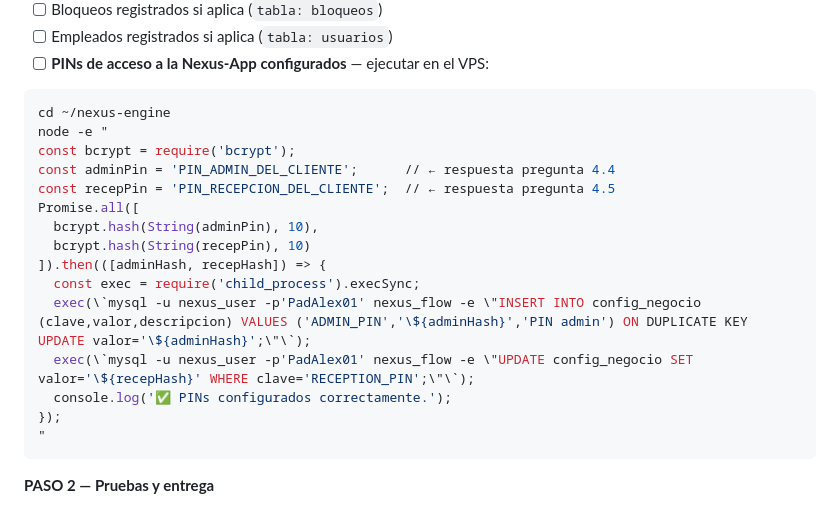
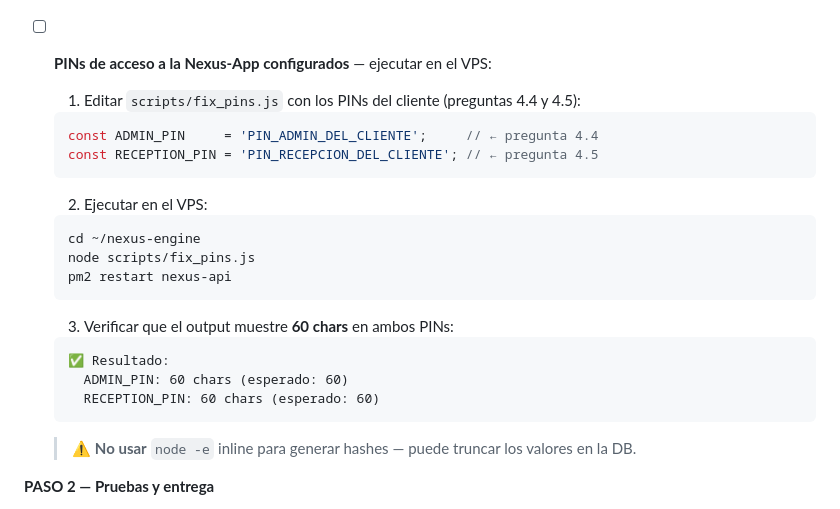
Before and after one commit to padillae12/nexus-engine, a Markdown page: nexus_flow_documentacion.md, the part around the change. Rendered like a GitHub page.

Commit message:
docs: actualizar instrucciones de PINs con fix_pins.js

````diff
--- a/nexus_flow_documentacion.md
+++ b/nexus_flow_documentacion.md
@@ -1092,23 +1092,29 @@ R:
 - [ ] Empleados registrados si aplica (`tabla: usuarios`)
 - [ ] **PINs de acceso a la Nexus-App configurados** — ejecutar en el VPS:
 
-```bash
-cd ~/nexus-engine
-node -e "
-const bcrypt = require('bcrypt');
-const adminPin = 'PIN_ADMIN_DEL_CLIENTE';      // ← respuesta pregunta 4.4
-const recepPin = 'PIN_RECEPCION_DEL_CLIENTE';  // ← respuesta pregunta 4.5
-Promise.all([
-  bcrypt.hash(String(adminPin), 10),
-  bcrypt.hash(String(recepPin), 10)
-]).then(([adminHash, recepHash]) => {
-  const exec = require('child_process').execSync;
-  exec(\`mysql -u nexus_user -p'PadAlex01' nexus_flow -e \"INSERT INTO config_negocio (clave,valor,descripcion) VALUES ('ADMIN_PIN','\${adminHash}','PIN admin') ON DUPLICATE KEY UPDATE valor='\${adminHash}';\"\`);
-  exec(\`mysql -u nexus_user -p'PadAlex01' nexus_flow -e \"UPDATE config_negocio SET valor='\${recepHash}' WHERE clave='RECEPTION_PIN';\"\`);
-  console.log('✅ PINs configurados correctamente.');
-});
-"
-```
+  1. Editar `scripts/fix_pins.js` con los PINs del cliente (preguntas 4.4 y 4.5):
+  ```js
+  const ADMIN_PIN     = 'PIN_ADMIN_DEL_CLIENTE';     // ← pregunta 4.4
+  const RECEPTION_PIN = 'PIN_RECEPCION_DEL_CLIENTE'; // ← pregunta 4.5
+  ```
+
+  2. Ejecutar en el VPS:
+  ```bash
+  cd ~/nexus-engine
+  node scripts/fix_pins.js
+  pm2 restart nexus-api
+  ```
+
+  3. Verificar que el output muestre **60 chars** en ambos PINs:
+  ```
+  ✅ Resultado:
+    ADMIN_PIN: 60 chars (esperado: 60)
+    RECEPTION_PIN: 60 chars (esperado: 60)
+  ```
+
+  > ⚠️ **No usar** `node -e` inline para generar hashes — puede truncar los valores en la DB.
+
+
 
 **PASO 2 — Pruebas y entrega**
 - [ ] Prueba de flujo completo realizada (agendar → confirmar → cancelar)
````
